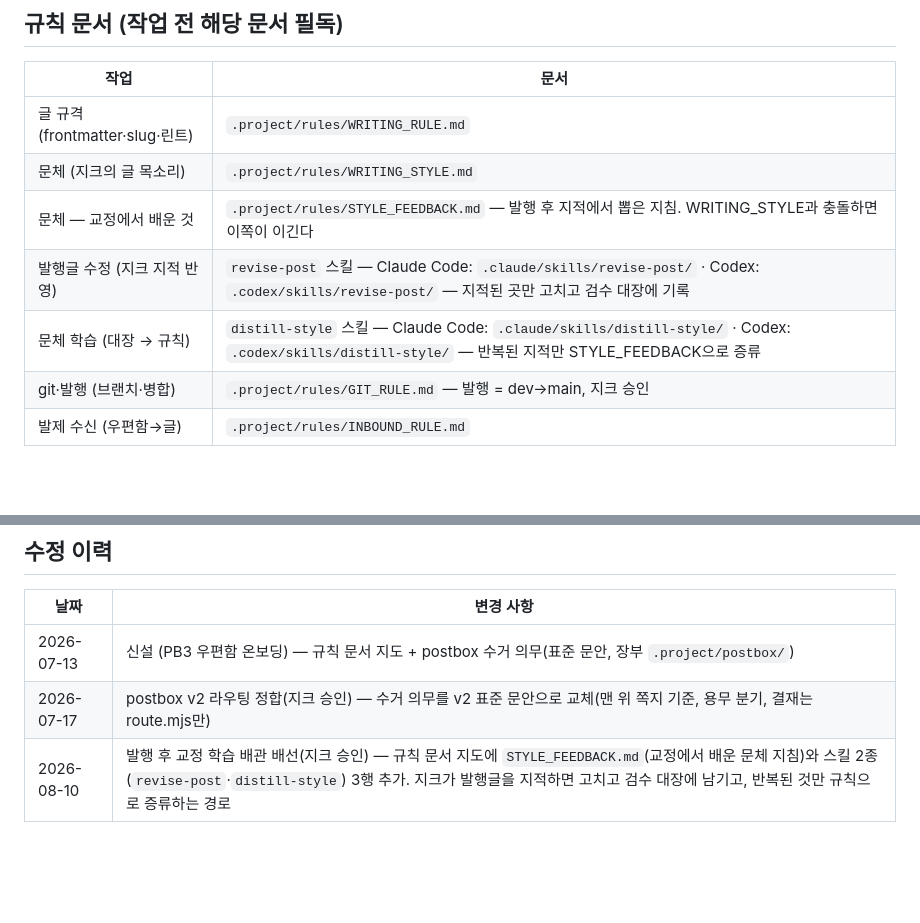
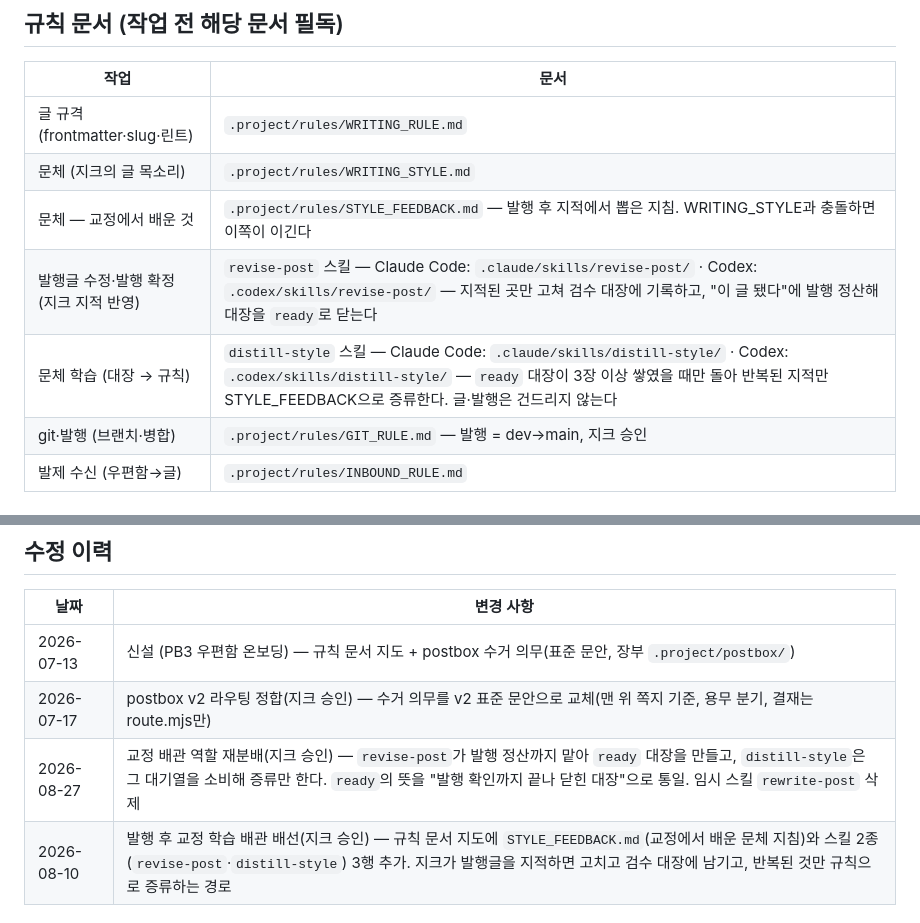
Before and after one commit to angar2/blog, a Markdown page: AGENTS.md, 2 parts joined by grey strips. GitHub-like rendering; blank space fills up the shorter version.

Commit message:
docs: [writing-baseline] 교정 배관 스킬 역할 재분배 반영
- 규칙 문서 지도의 revise-post 행을 "수정·발행 확정"으로 갱신 — 검수 마감 시 발행 정산해 대장을 ready로 닫는 역할이 이 스킬로 이관됐다
- distill-style 행에 "ready 3장 이상일 때만 증류, 글·발행 미접촉" 명기
- 수정 이력에 2026-08-27 역할 재분배와 임시 스킬 rewrite-post 삭제 1행 추가
- 사유: distill-style이 ready를 만든 직후 같은 실행에서 소비해 증류 대기열이 존재하지 않았다. 두 스킬이 ready의 뜻을 서로 다르게 써서 게이트의 3장 임계도 무력화된 상태였다

Co-Authored-By: Claude Opus 5 <noreply@anthropic.com>

```diff
--- a/AGENTS.md
+++ b/AGENTS.md
@@ -10,8 +10,8 @@
 | 글 규격 (frontmatter·slug·린트) | `.project/rules/WRITING_RULE.md` |
 | 문체 (지크의 글 목소리) | `.project/rules/WRITING_STYLE.md` |
 | 문체 — 교정에서 배운 것 | `.project/rules/STYLE_FEEDBACK.md` — 발행 후 지적에서 뽑은 지침. WRITING_STYLE과 충돌하면 이쪽이 이긴다 |
-| 발행글 수정 (지크 지적 반영) | `revise-post` 스킬 — Claude Code: `.claude/skills/revise-post/` · Codex: `.codex/skills/revise-post/` — 지적된 곳만 고치고 검수 대장에 기록 |
-| 문체 학습 (대장 → 규칙) | `distill-style` 스킬 — Claude Code: `.claude/skills/distill-style/` · Codex: `.codex/skills/distill-style/` — 반복된 지적만 STYLE_FEEDBACK으로 증류 |
+| 발행글 수정·발행 확정 (지크 지적 반영) | `revise-post` 스킬 — Claude Code: `.claude/skills/revise-post/` · Codex: `.codex/skills/revise-post/` — 지적된 곳만 고쳐 검수 대장에 기록하고, "이 글 됐다"에 발행 정산해 대장을 `ready`로 닫는다 |
+| 문체 학습 (대장 → 규칙) | `distill-style` 스킬 — Claude Code: `.claude/skills/distill-style/` · Codex: `.codex/skills/distill-style/` — `ready` 대장이 3장 이상 쌓였을 때만 돌아 반복된 지적만 STYLE_FEEDBACK으로 증류한다. 글·발행은 건드리지 않는다 |
 | git·발행 (브랜치·병합) | `.project/rules/GIT_RULE.md` — 발행 = dev→main, 지크 승인 |
 | 발제 수신 (우편함→글) | `.project/rules/INBOUND_RULE.md` |
 
@@ -33,4 +33,5 @@
 |---|---|
 | 2026-07-13 | 신설 (PB3 우편함 온보딩) — 규칙 문서 지도 + postbox 수거 의무(표준 문안, 장부 `.project/postbox/`) |
 | 2026-07-17 | postbox v2 라우팅 정합(지크 승인) — 수거 의무를 v2 표준 문안으로 교체(맨 위 쪽지 기준, 용무 분기, 결재는 route.mjs만) |
+| 2026-08-27 | 교정 배관 역할 재분배(지크 승인) — `revise-post`가 발행 정산까지 맡아 `ready` 대장을 만들고, `distill-style`은 그 대기열을 소비해 증류만 한다. `ready`의 뜻을 "발행 확인까지 끝나 닫힌 대장"으로 통일. 임시 스킬 `rewrite-post` 삭제 |
 | 2026-08-10 | 발행 후 교정 학습 배관 배선(지크 승인) — 규칙 문서 지도에 `STYLE_FEEDBACK.md`(교정에서 배운 문체 지침)와 스킬 2종(`revise-post`·`distill-style`) 3행 추가. 지크가 발행글을 지적하면 고치고 검수 대장에 남기고, 반복된 것만 규칙으로 증류하는 경로 |
```
